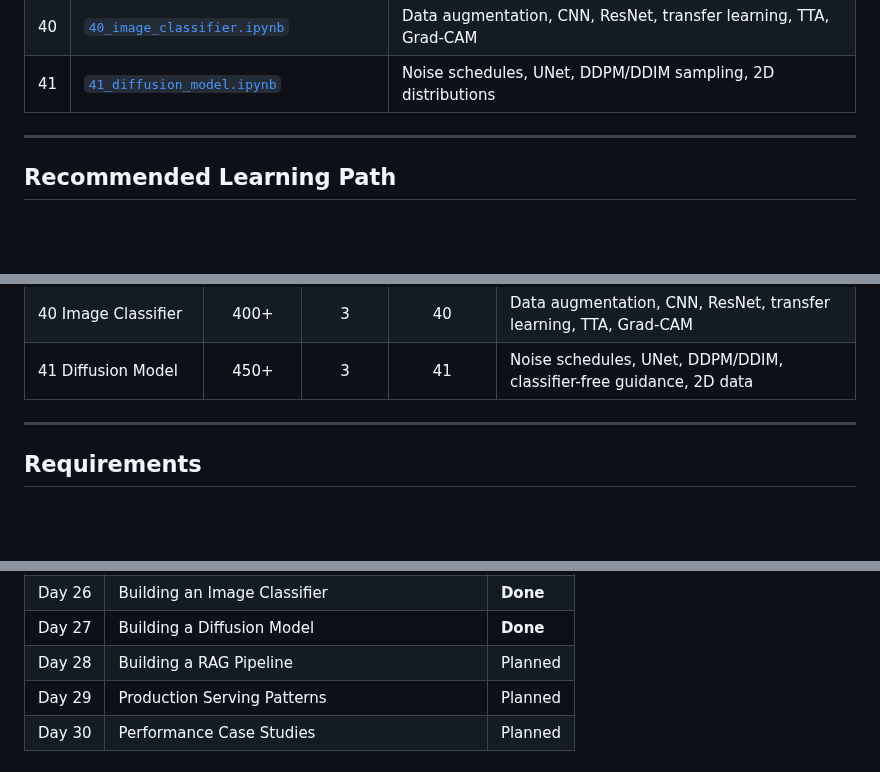
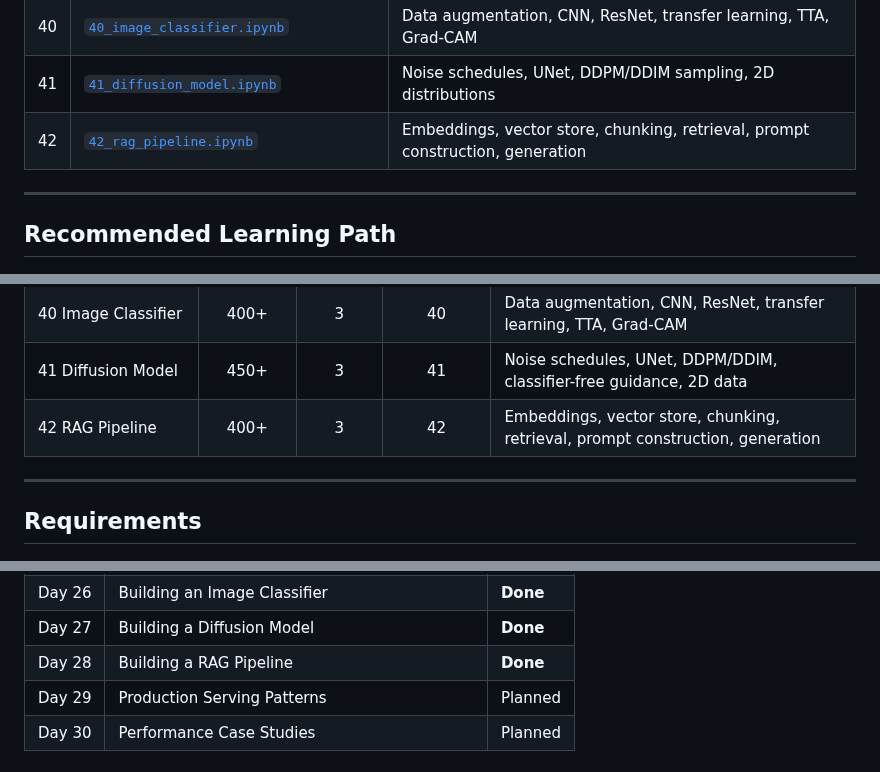
Before and after one commit to subinz1/pytorch-reference-guide, a Markdown page: README.md, 3 parts joined by grey strips. GitHub-like rendering; blank space fills up the shorter version.

```diff
--- a/README.md
+++ b/README.md
@@ -171,6 +171,7 @@ The [`notebooks/`](notebooks/) folder contains **41 interactive playbooks** —
 | 39 | [`39_text_classifier.ipynb`](notebooks/39_text_classifier.ipynb) | Tokenizer, transformer encoder, training, evaluation, inference |
 | 40 | [`40_image_classifier.ipynb`](notebooks/40_image_classifier.ipynb) | Data augmentation, CNN, ResNet, transfer learning, TTA, Grad-CAM |
 | 41 | [`41_diffusion_model.ipynb`](notebooks/41_diffusion_model.ipynb) | Noise schedules, UNet, DDPM/DDIM sampling, 2D distributions |
+| 42 | [`42_rag_pipeline.ipynb`](notebooks/42_rag_pipeline.ipynb) | Embeddings, vector store, chunking, retrieval, prompt construction, generation |
 
 ---
 
@@ -321,6 +322,7 @@ Tensors, Autograd, `nn.Module`, Optimizers, DataLoaders, Training Loops
 | 39 Text Classifier | 400+ | 3 | 39 | Tokenizer, embeddings, transformer, training, evaluation, inference |
 | 40 Image Classifier | 400+ | 3 | 40 | Data augmentation, CNN, ResNet, transfer learning, TTA, Grad-CAM |
 | 41 Diffusion Model | 450+ | 3 | 41 | Noise schedules, UNet, DDPM/DDIM, classifier-free guidance, 2D data |
+| 42 RAG Pipeline | 400+ | 3 | 42 | Embeddings, vector store, chunking, retrieval, prompt construction, generation |
 
 ---
 
@@ -370,7 +372,7 @@ This guide grows incrementally. Upcoming topics:
 | Day 25 | Building a Text Classifier | **Done** |
 | Day 26 | Building an Image Classifier | **Done** |
 | Day 27 | Building a Diffusion Model | **Done** |
-| Day 28 | Building a RAG Pipeline | Planned |
+| Day 28 | Building a RAG Pipeline | **Done** |
 | Day 29 | Production Serving Patterns | Planned |
 | Day 30 | Performance Case Studies | Planned |
 
```
Also changed, not shown: other parts of README.md (+7 -7 lines).
